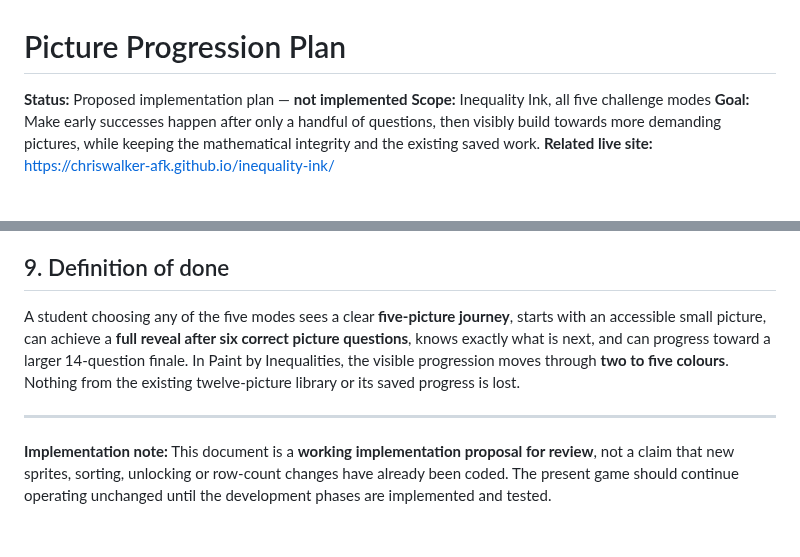
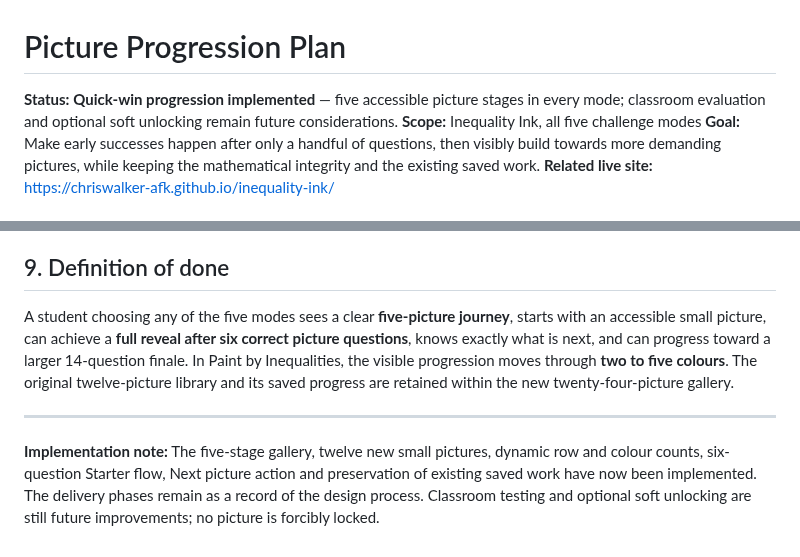
Before and after one commit to chriswalker-afk/inequality-ink, a Markdown page: PICTURE_PROGRESSION_PLAN.md, 2 parts joined by grey strips. GitHub-like rendering.

Commit message:
Mark completed quick-win rollout while leaving optional unlocking and student evaluation for later

```diff
--- a/PICTURE_PROGRESSION_PLAN.md
+++ b/PICTURE_PROGRESSION_PLAN.md
@@ -1,6 +1,6 @@
 # Picture Progression Plan
 
-**Status:** Proposed implementation plan — **not implemented**
+**Status:** **Quick-win progression implemented** — five accessible picture stages in every mode; classroom evaluation and optional soft unlocking remain future considerations.
 **Scope:** Inequality Ink, all five challenge modes
 **Goal:** Make early successes happen after only a handful of questions, then visibly build towards more demanding pictures, while keeping the mathematical integrity and the existing saved work.
 **Related live site:** https://chriswalker-afk.github.io/inequality-ink/
@@ -299,8 +299,8 @@ The row count of an **existing** picture remains unchanged, avoiding invalidatin
 
 ## 9. Definition of done
 
-A student choosing any of the five modes sees a clear **five-picture journey**, starts with an accessible small picture, can achieve a **full reveal after six correct picture questions**, knows exactly what is next, and can progress toward a larger 14-question finale. In Paint by Inequalities, the visible progression moves through **two to five colours**. Nothing from the existing twelve-picture library or its saved progress is lost.
+A student choosing any of the five modes sees a clear **five-picture journey**, starts with an accessible small picture, can achieve a **full reveal after six correct picture questions**, knows exactly what is next, and can progress toward a larger 14-question finale. In Paint by Inequalities, the visible progression moves through **two to five colours**. The original twelve-picture library and its saved progress are retained within the new twenty-four-picture gallery.
 
 ---
 
-**Implementation note:** This document is a **working implementation proposal for review**, not a claim that new sprites, sorting, unlocking or row-count changes have already been coded. The present game should continue operating unchanged until the development phases are implemented and tested.
+**Implementation note:** The five-stage gallery, twelve new small pictures, dynamic row and colour counts, six-question Starter flow, Next picture action and preservation of existing saved work have now been implemented. The delivery phases remain as a record of the design process. Classroom testing and optional soft unlocking are still future improvements; no picture is forcibly locked.
```
